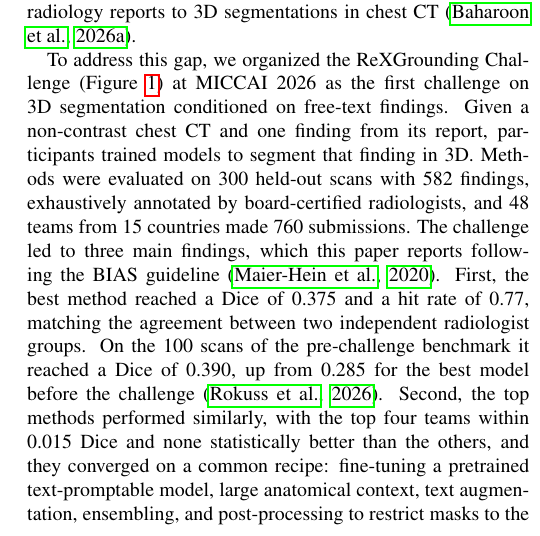
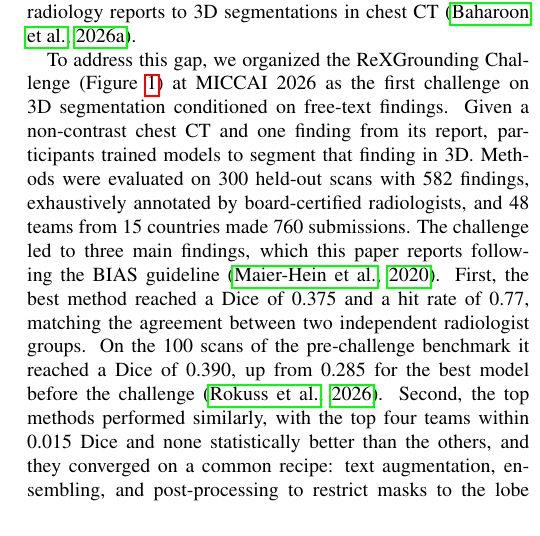
Before and after one commit to MohammedSB/rexgrounding-challenge-paper, a LaTeX paper (paper/main.tex): part of one column of page 2 of 24, cut so that both start at the same text. Compiled offline with pdfLaTeX.

Commit message:
Intro: drop obvious recipe items
Co-Authored-By: Claude Opus 5.5 <noreply@anthropic.com>

```diff
--- a/paper/main.tex
+++ b/paper/main.tex
@@ -295,8 +295,7 @@ On the 100 scans of the pre-challenge benchmark it reached a Dice of
 0.390, up from 0.285 for the best model before the challenge
 \citep{rokuss2026voxtell}. Second,
 the top methods performed similarly, with the top four teams within 0.015 Dice
-and none statistically better than the others, and they converged on a common recipe: fine-tuning a pretrained
-text-promptable model, large anatomical context, text augmentation,
+and none statistically better than the others, and they converged on a common recipe: text augmentation,
 ensembling, and post-processing to restrict masks to the lobe
 or side named in the sentence.
 Third, the overall Dice hides clear remaining gaps
```
Also changed, not shown: 1 other file.
